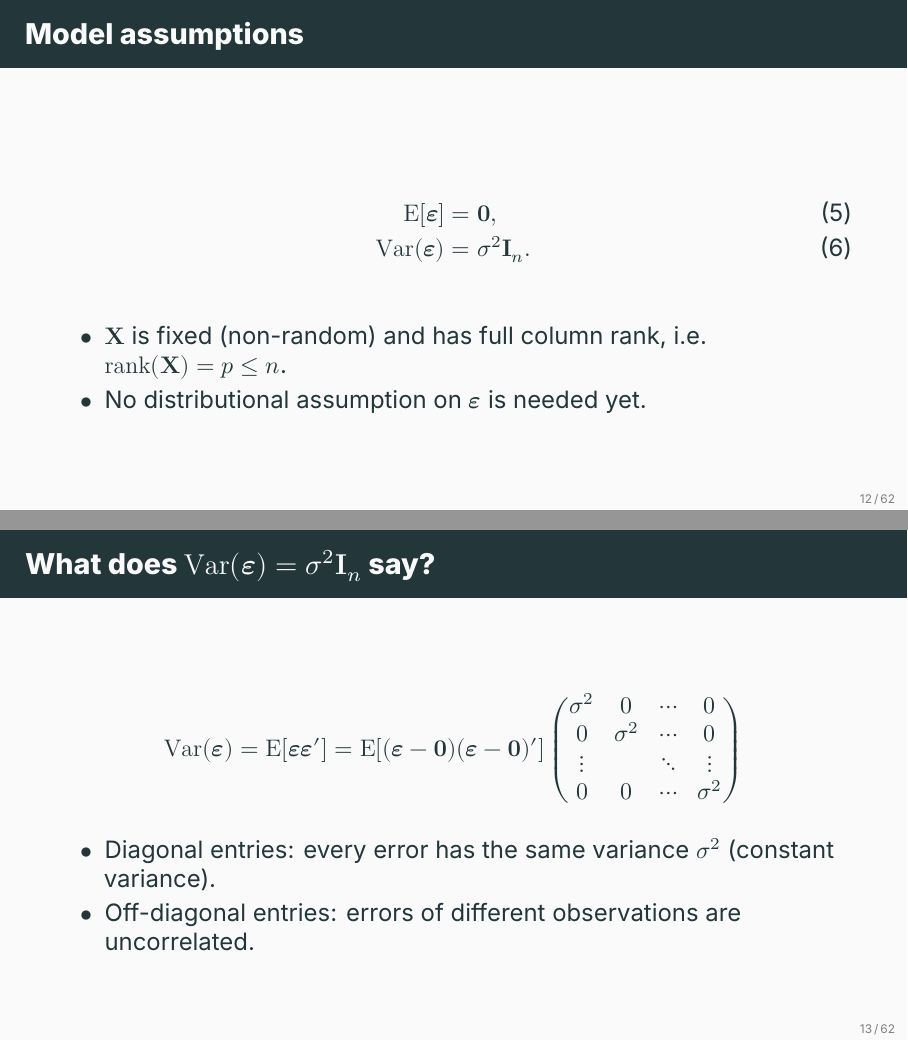
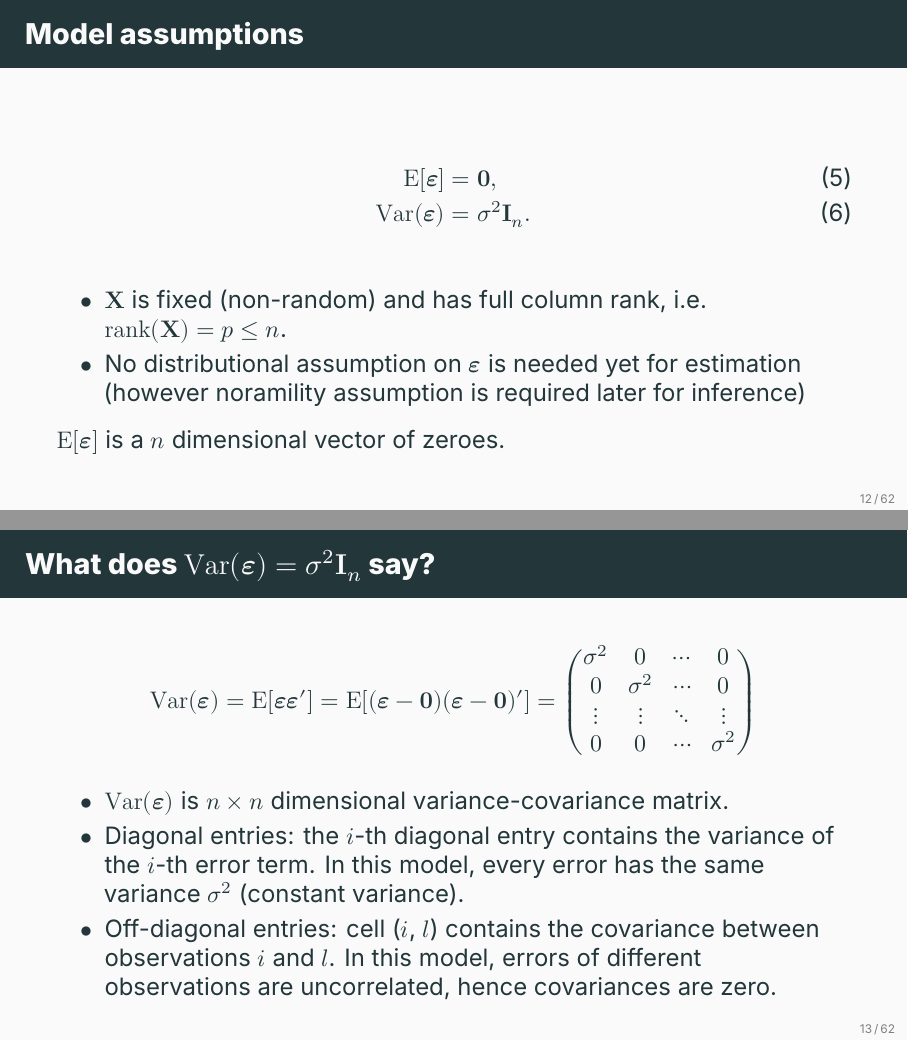
Before and after one commit to ami-null/intro-regression, LaTeX slides (04_mlr/04_mlr_presentation.tex, which reads 04_mlr/04_mlr_contents.tex): pages 17 and 18 of 85, joined at a grey line. Compiled offline with XeLaTeX; a missing font is replaced by an installed copy or a similar font.

Commit message:
some more clarifications

```diff
--- a/04_mlr/04_mlr_contents.tex
+++ b/04_mlr/04_mlr_contents.tex
@@ -182,24 +182,27 @@
     \end{align}
     \begin{itemize}
         \item $\mathbf X$ is fixed (non-random) and has full column rank, i.e.\ $\mathrm{rank}(\mathbf X)=p\le n$.
-        \item No distributional assumption on $\symbfit{\varepsilon}$ is needed yet.
+        \item No distributional assumption on $\symbfit{\varepsilon}$ is needed yet for estimation (however noramility assumption is required later for inference)
     \end{itemize}
+    \svspace{0.5em}
+    \(\E[\symbfit{\varepsilon}]\) is a \(n\) dimensional vector of zeroes.
 \end{frame}
 
 
 \begin{frame}{What does $\mathrm{Var}(\symbfit{\varepsilon})=\sigma^2\mathbf I_n$ say?}
     \[
-    \mathrm{Var}(\symbfit{\varepsilon}) = \E[\symbfit{\varepsilon}\symbfit{\varepsilon}'] = \E[(\symbfit{\varepsilon} - \mathbf{0}) (\symbfit{\varepsilon} - \mathbf{0})']
+    \mathrm{Var}(\symbfit{\varepsilon}) = \E[\symbfit{\varepsilon}\symbfit{\varepsilon}'] = \E[(\symbfit{\varepsilon} - \mathbf{0}) (\symbfit{\varepsilon} - \mathbf{0})'] =
     \begin{pmatrix}
         \sigma^2 & 0 & \cdots & 0 \\
         0 & \sigma^2 & \cdots & 0 \\
-        \vdots & & \ddots & \vdots \\
+        \vdots & \vdots & \ddots & \vdots \\
         0 & 0 & \cdots & \sigma^2
     \end{pmatrix}
     \]
     \begin{itemize}
-        \item Diagonal entries: every error has the same variance $\sigma^2$ (constant variance).
-        \item Off-diagonal entries: errors of different observations are uncorrelated.
+        \item \(\Var(\symbfit{\varepsilon})\) is \(n \times n\) dimensional variance-covariance matrix.
+        \item Diagonal entries: the $i$-th diagonal entry contains the variance of the $i$-th error term. In this model, every error has the same variance $\sigma^2$ (constant variance).
+        \item Off-diagonal entries: cell ($i$, $l$) contains the covariance between observations $i$ and $l$. In this model, errors of different observations are uncorrelated, hence covariances are zero.
     \end{itemize}
 \end{frame}
 
```
Also changed, not shown: 04_mlr/04_mlr_presentation.pdf, 04_mlr/04_mlr_contents.tex (6 more changed lines).
